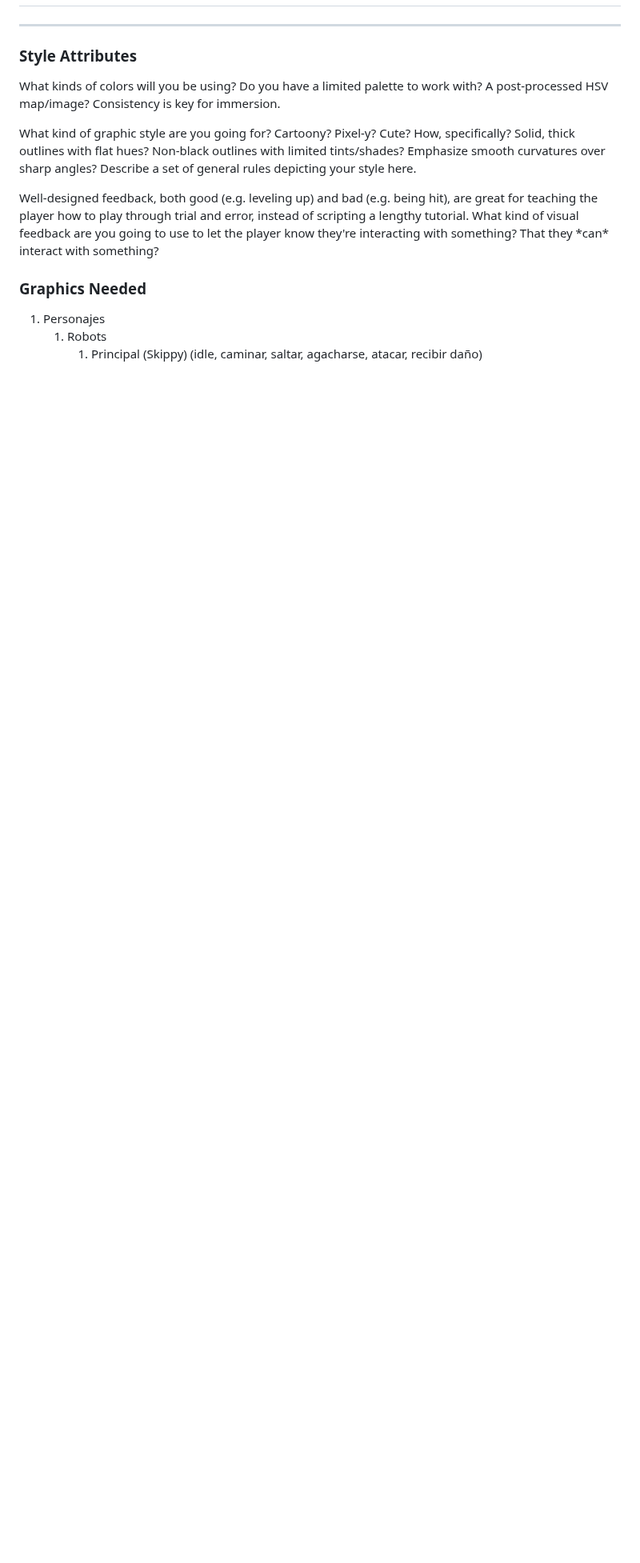
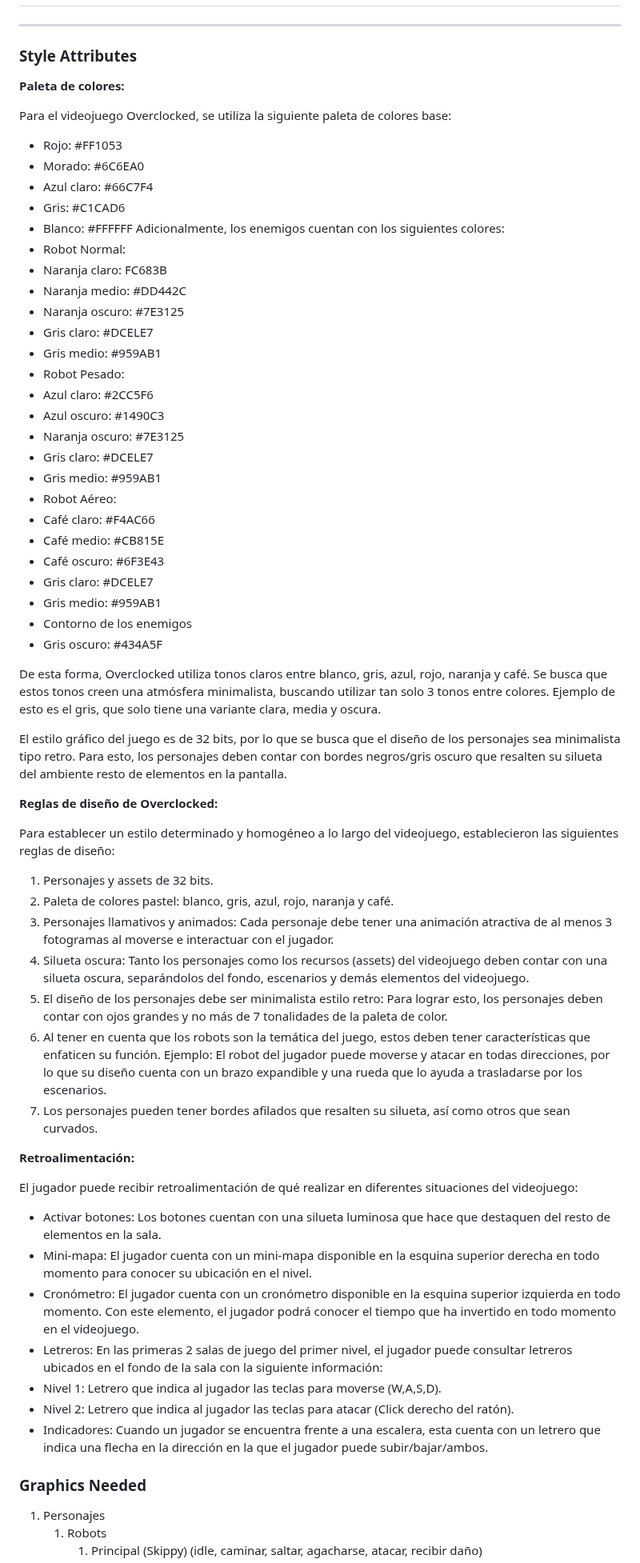
Before and after one commit to diegocrdz/TC2005B_Equipo1_BotRunners, a Markdown page: Videojuego/GDD_Template.md, the part around the change. Shown at 80% size. Rendered like a GitHub page; blank space fills up the shorter version.

Commit message:
Cambios a Style atributes

```diff
--- a/Videojuego/GDD_Template.md
+++ b/Videojuego/GDD_Template.md
@@ -380,11 +380,63 @@ _(example)_
 
 ### **Style Attributes**
 
-What kinds of colors will you be using? Do you have a limited palette to work with? A post-processed HSV map/image? Consistency is key for immersion.
+**Paleta de colores:**
 
-What kind of graphic style are you going for? Cartoony? Pixel-y? Cute? How, specifically? Solid, thick outlines with flat hues? Non-black outlines with limited tints/shades? Emphasize smooth curvatures over sharp angles? Describe a set of general rules depicting your style here.
+Para el videojuego Overclocked, se utiliza la siguiente paleta de colores base:
+- Rojo: #FF1053
+- Morado: #6C6EA0
+- Azul claro: #66C7F4
+- Gris: #C1CAD6
+- Blanco: #FFFFFF
+Adicionalmente, los enemigos cuentan con los siguientes colores:
+- Robot Normal:
+- Naranja claro: FC683B
+- Naranja medio: #DD442C
+- Naranja oscuro: #7E3125
+- Gris claro: #DCELE7
+- Gris medio: #959AB1
+- Robot Pesado:
+- Azul claro: #2CC5F6
+- Azul oscuro: #1490C3
+- Naranja oscuro: #7E3125
+- Gris claro: #DCELE7
+- Gris medio: #959AB1
+- Robot Aéreo:
+- Café claro: #F4AC66
+- Café medio: #CB815E
+- Café oscuro: #6F3E43
+- Gris claro: #DCELE7
+- Gris medio: #959AB1
+- Contorno de los enemigos
+- Gris oscuro: #434A5F
 
-Well-designed feedback, both good (e.g. leveling up) and bad (e.g. being hit), are great for teaching the player how to play through trial and error, instead of scripting a lengthy tutorial. What kind of visual feedback are you going to use to let the player know they&#39;re interacting with something? That they \*can\* interact with something?
+De esta forma, Overclocked utiliza tonos claros entre blanco, gris, azul, rojo, naranja y café. Se busca que estos tonos creen una atmósfera minimalista, buscando utilizar tan solo 3 tonos entre colores. Ejemplo de esto es el gris, que solo tiene una variante clara, media y oscura.
+
+El estilo gráfico del juego es de 32 bits, por lo que se busca que el diseño de los personajes sea minimalista tipo retro. Para esto, los personajes deben contar con bordes negros/gris oscuro que resalten su silueta del ambiente resto de elementos en la pantalla.
+
+**Reglas de diseño de Overclocked:**
+
+Para establecer un estilo determinado y homogéneo a lo largo del videojuego, establecieron las siguientes reglas de diseño:
+
+1. Personajes y assets de 32 bits.
+2. Paleta de colores pastel: blanco, gris, azul, rojo, naranja y café.
+3. Personajes llamativos y animados: Cada personaje debe tener una animación atractiva de al menos 3 fotogramas al moverse e interactuar con el jugador.
+4. Silueta oscura: Tanto los personajes como los recursos (assets) del videojuego deben contar con una silueta oscura, separándolos del fondo, escenarios y demás  elementos del videojuego.
+5. El diseño de los personajes debe ser minimalista estilo retro: Para lograr esto, los personajes deben contar con ojos grandes y no más de 7 tonalidades de la paleta de color.
+6. Al tener en cuenta que los robots son la temática del juego, estos deben tener características que enfaticen su función. Ejemplo: El robot del jugador puede moverse y atacar en todas direcciones, por lo que su diseño cuenta con un brazo expandible y una rueda que lo ayuda a trasladarse por los escenarios.
+7. Los personajes pueden tener bordes afilados que resalten su silueta, así como otros que sean curvados.
+
+**Retroalimentación:**
+
+El jugador puede recibir retroalimentación de qué realizar en diferentes situaciones del videojuego:
+- Activar botones: Los botones cuentan con una silueta luminosa que hace que destaquen del resto de elementos en la sala.
+- Mini-mapa: El jugador cuenta con un mini-mapa disponible en la esquina superior derecha en todo momento para conocer su ubicación en el nivel.
+- Cronómetro: El jugador cuenta con un cronómetro disponible en la esquina superior izquierda en todo momento. Con este elemento, el jugador podrá conocer el tiempo que ha invertido en todo momento en el videojuego.
+- Letreros: En las primeras 2 salas de juego del primer nivel, el jugador puede consultar letreros ubicados en el fondo de la sala con la siguiente información:
+- Nivel 1: Letrero que indica al jugador las teclas para moverse (W,A,S,D).
+- Nivel 2: Letrero que indica al jugador las teclas para atacar (Click derecho del ratón).
+- Indicadores: Cuando un jugador se encuentra frente a una escalera, esta cuenta con un letrero que indica una flecha en la dirección en la que el jugador puede subir/bajar/ambos.
+
 
 ### **Graphics Needed**
 
```
